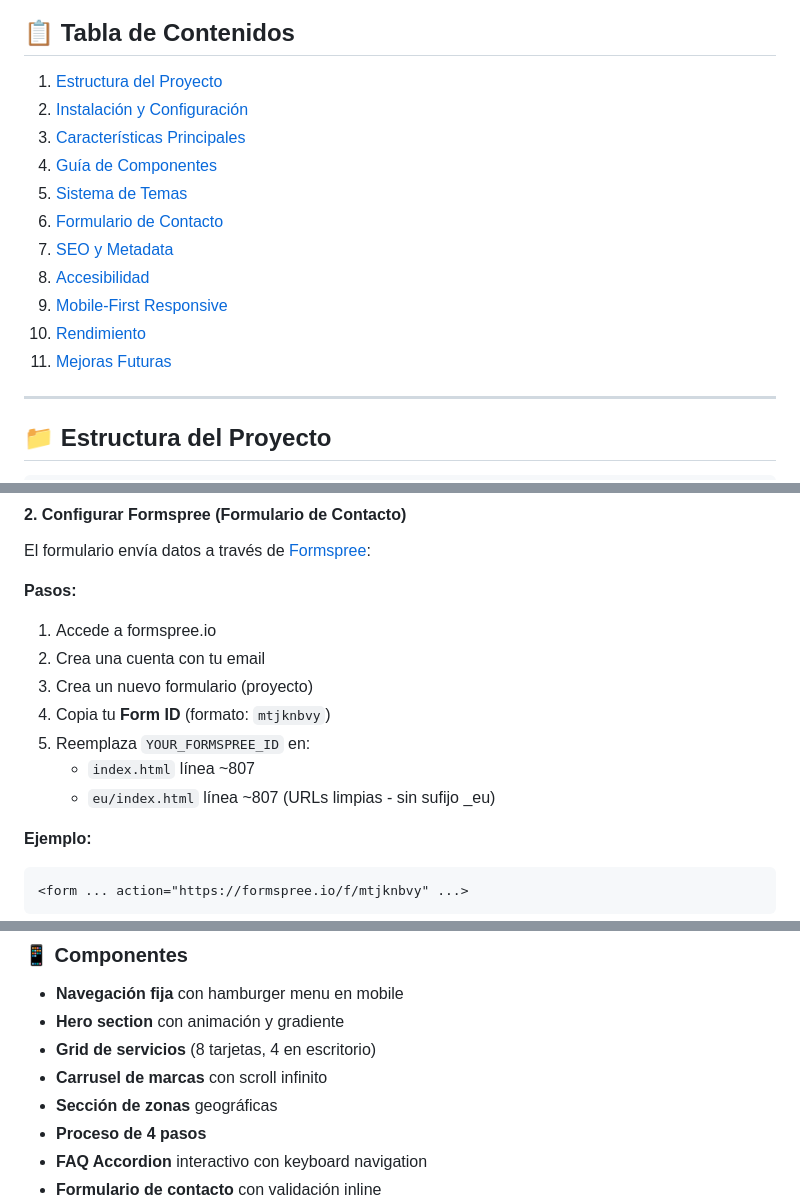
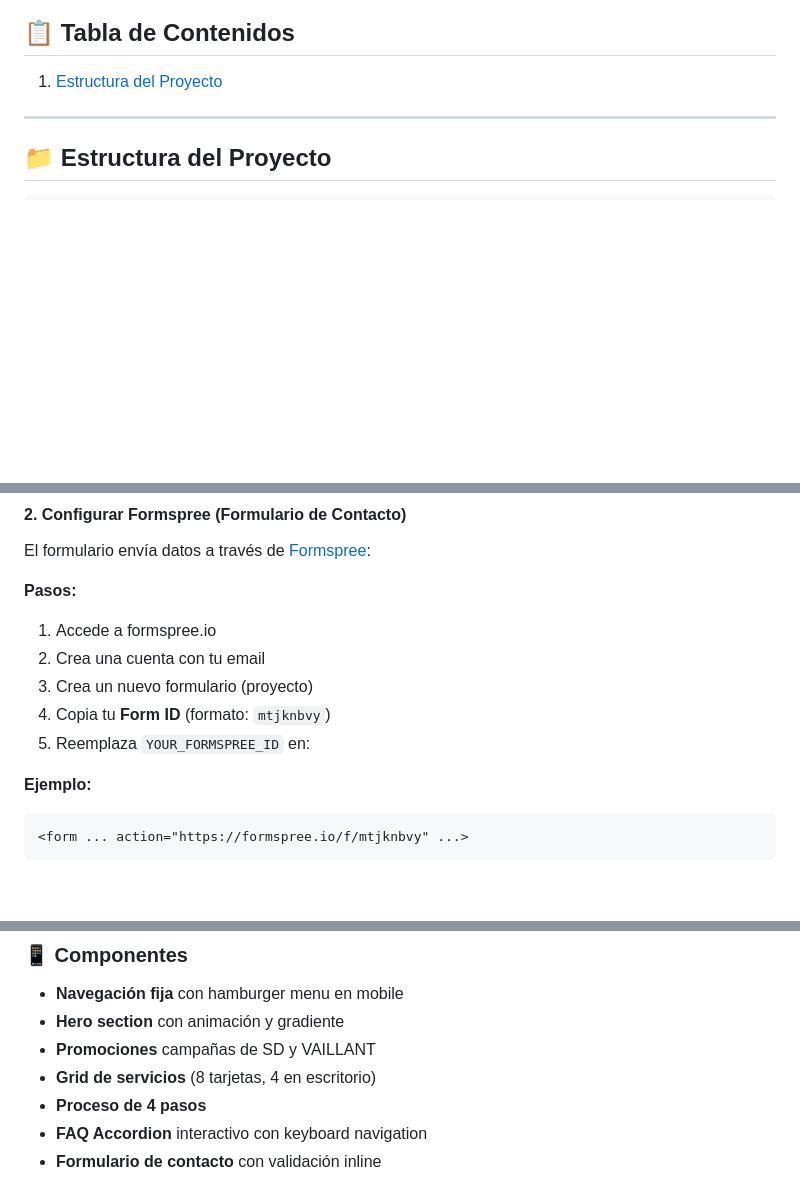
Before and after one commit to Patoo92/Tienclimatek_web, a Markdown page: README.md, 3 parts joined by grey strips. Drawn GitHub-style; blank space fills up the shorter version.

````diff
--- a/README.md
+++ b/README.md
@@ -5,17 +5,6 @@ Página web profesional de Tienclimatek, especializada en instalación y manteni
 ## 📋 Tabla de Contenidos
 
 1. [Estructura del Proyecto](#estructura-del-proyecto)
-2. [Instalación y Configuración](#instalación-y-configuración)
-3. [Características Principales](#características-principales)
-4. [Guía de Componentes](#guía-de-componentes)
-5. [Sistema de Temas](#sistema-de-temas)
-6. [Formulario de Contacto](#formulario-de-contacto)
-7. [SEO y Metadata](#seo-y-metadata)
-8. [Accesibilidad](#accesibilidad)
-9. [Mobile-First Responsive](#mobile-first-responsive)
-10. [Rendimiento](#rendimiento)
-11. [Mejoras Futuras](#mejoras-futuras)
-
 ---
 
 ## 📁 Estructura del Proyecto
@@ -63,8 +52,6 @@ El formulario envía datos a través de [Formspree](https://formspree.io):
 3. Crea un nuevo formulario (proyecto)
 4. Copia tu **Form ID** (formato: `mtjknbvy`)
 5. Reemplaza `YOUR_FORMSPREE_ID` en:
-   - `index.html` línea ~807
-   - `eu/index.html` línea ~807 (URLs limpias - sin sufijo _eu)
 
 **Ejemplo:**
 ```html
@@ -87,9 +74,8 @@ Se recomienda SSL/TLS para proteger datos del formulario. Recibirás advertencia
 ### 📱 Componentes
 - **Navegación fija** con hamburger menu en mobile
 - **Hero section** con animación y gradiente
+- **Promociones** campañas de SD y VAILLANT
 - **Grid de servicios** (8 tarjetas, 4 en escritorio)
-- **Carrusel de marcas** con scroll infinito
-- **Sección de zonas** geográficas
 - **Proceso de 4 pasos**
 - **FAQ Accordion** interactivo con keyboard navigation
 - **Formulario de contacto** con validación inline
````
